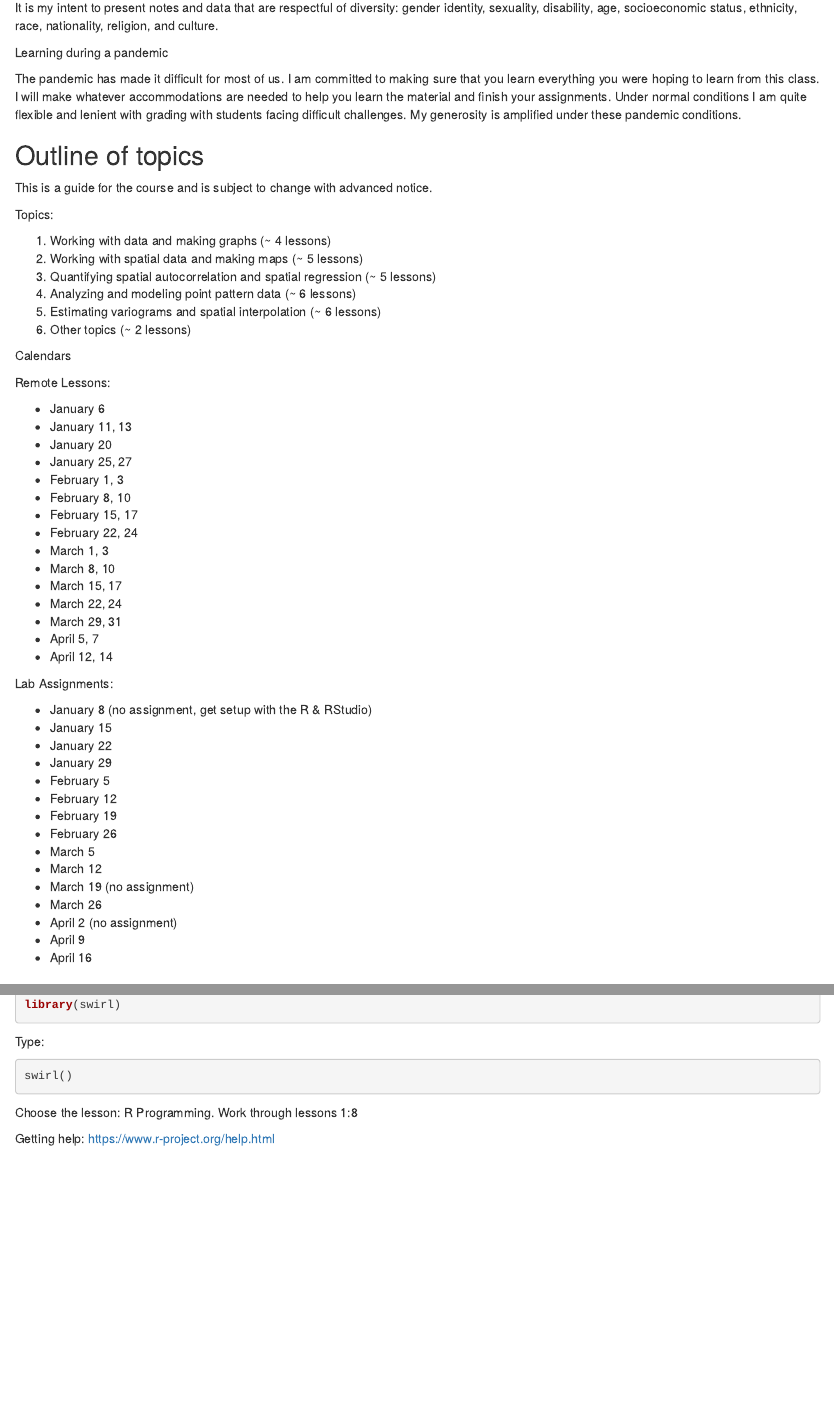
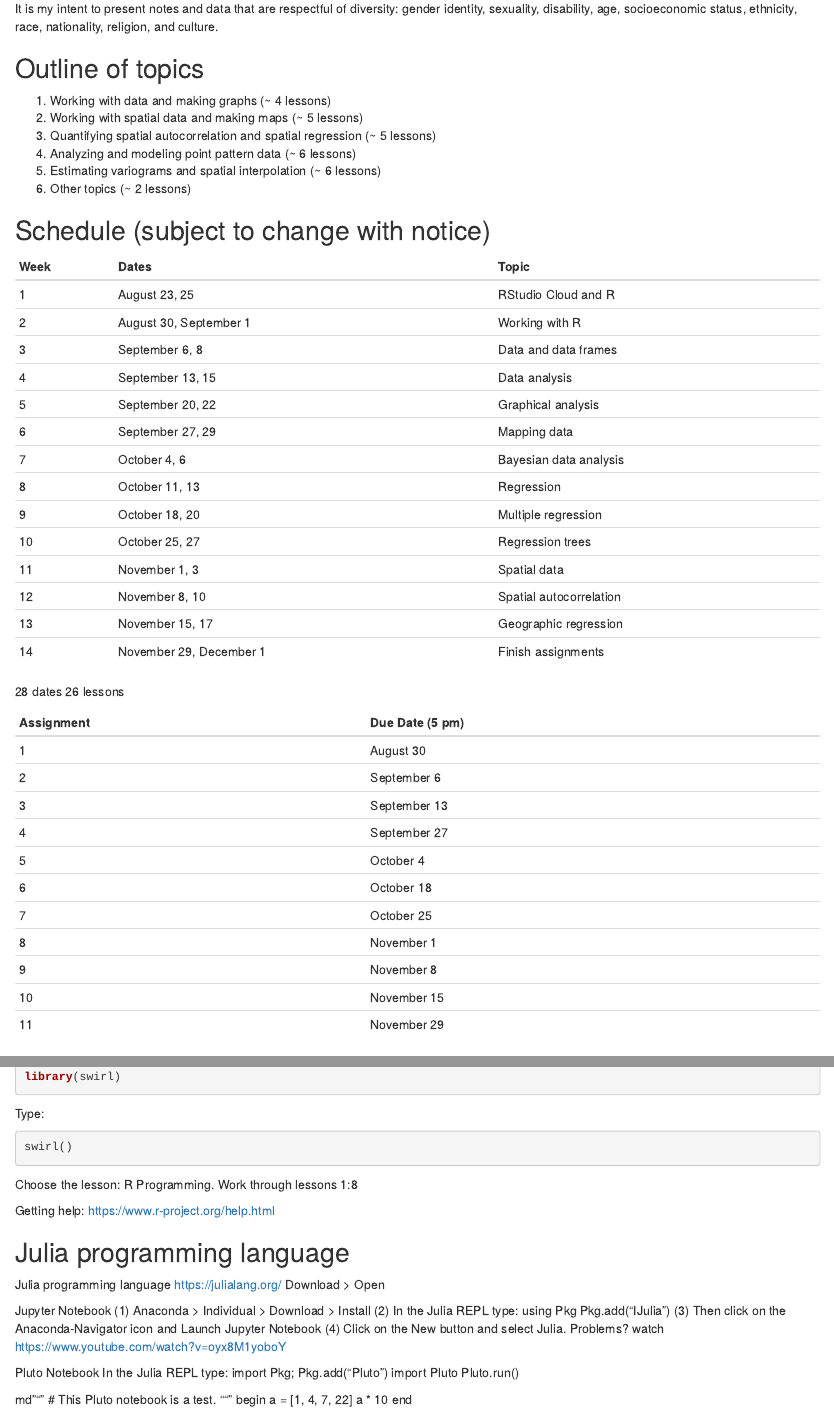
Before and after one commit to jelsner/ASS-2023, an R Markdown document (00-Syllabus.Rmd): the page in a window 1100 px wide, from 1610 px down before the commit and from 1620 px down after it, so that both start at the same text, and a second part further down, joined at a grey line. Rendered offline with R 4.5, knitr and Pandoc, with nearby package versions; drawn as R Markdown's standard HTML page in place of the format the file asks for.

Commit message:
work on syllabus

```diff
--- a/00-Syllabus.Rmd
+++ b/00-Syllabus.Rmd
@@ -81,15 +76,7 @@ Diversity and inclusiveness
 
 It is my intent to present notes and data that are respectful of diversity: gender identity, sexuality, disability, age, socioeconomic status, ethnicity, race, nationality, religion, and culture.
 
-Learning during a pandemic
-
-The pandemic has made it difficult for most of us. I am committed to making sure that you learn everything you were hoping to learn from this class. I will make whatever accommodations are needed to help you learn the material and finish your assignments. Under normal conditions I am quite flexible and lenient with grading with students facing difficult challenges. My generosity is amplified under these pandemic conditions.
-
 ## Outline of topics {-}
-
-This is a guide for the course and is subject to change with advanced notice.
-
-Topics:
 
 1. Working with data and making graphs (~ 4 lessons)
 2. Working with spatial data and making maps (~ 5 lessons)
@@ -98,43 +85,40 @@ Topics:
 5. Estimating variograms and spatial interpolation (~ 6 lessons)
 6. Other topics (~ 2 lessons)
 
-Calendars
+## Schedule (subject to change with notice) {-}
 
-Remote Lessons:
+Week | Dates                       | Topic
+-----|-----------------------------|-------
+1    | August 23, 25               | RStudio Cloud and R
+2    | August 30, September 1      | Working with R
+3    | September 6, 8              | Data and data frames
+4    | September 13, 15            | Data analysis
+5    | September 20, 22            | Graphical analysis
+6    | September 27, 29            | Mapping data
+7    | October 4, 6                | Bayesian data analysis
+8    | October 11, 13              | Regression
+9    | October 18, 20              | Multiple regression
+10   | October 25, 27              | Regression trees
+11   | November 1, 3               | Spatial data
+12   | November 8, 10              | Spatial autocorrelation
+13   | November 15, 17             | Geographic regression
+14   | November 29, December 1     | Finish assignments
 
-* January 6
-* January 11, 13
-* January 20
-* January 25, 27
-* February 1, 3
-* February 8, 10
-* February 15, 17
-* February 22, 24
-* March 1, 3
-* March 8, 10
-* March 15, 17
-* March 22, 24
-* March 29, 31
-* April 5, 7
-* April 12, 14
+28 dates 26 lessons
 
-Lab Assignments:
-
-* January 8 (no assignment, get setup with the R & RStudio)
-* January 15
-* January 22
-* January 29
-* February 5
-* February 12
-* February 19
-* February 26
-* March 5
-* March 12
-* March 19 (no assignment)
-* March 26
-* April 2 (no assignment)
-* April 9
-* April 16
+Assignment | Due Date (5 pm)
+-----------|---------------
+1          | August 30
+2          | September 6
+3          | September 13
+4          | September 27
+5          | October 4
+6          | October 18
+7          | October 25
+8          | November 1
+9          | November 8
+10         | November 15
+11         | November 29
 
 ## Reference materials {-}
 
@@ -327,3 +311,31 @@ swirl()
 Choose the lesson: R Programming. Work through lessons 1:8
 
 Getting help: https://www.r-project.org/help.html
+
+## Julia programming language {-}
+
+Julia programming language https://julialang.org/
+Download > Open
+
+Jupyter Notebook
+(1) Anaconda > Individual > Download > Install
+(2) In the Julia REPL type:
+using Pkg
+Pkg.add("IJulia")
+(3) Then click on the Anaconda-Navigator icon and Launch Jupyter Notebook
+(4) Click on the New button and select Julia.
+Problems? watch https://www.youtube.com/watch?v=oyx8M1yoboY
+
+Pluto Notebook
+In the Julia REPL type:
+import Pkg; Pkg.add("Pluto")
+import Pluto
+Pluto.run()
+
+md"""
+# This Pluto notebook is a test.
+"""
+begin
+a = [1, 4, 7, 22]
+	a * 10
+end
```
Also changed, not shown: 00-Syllabus.Rmd (17 more changed lines).
